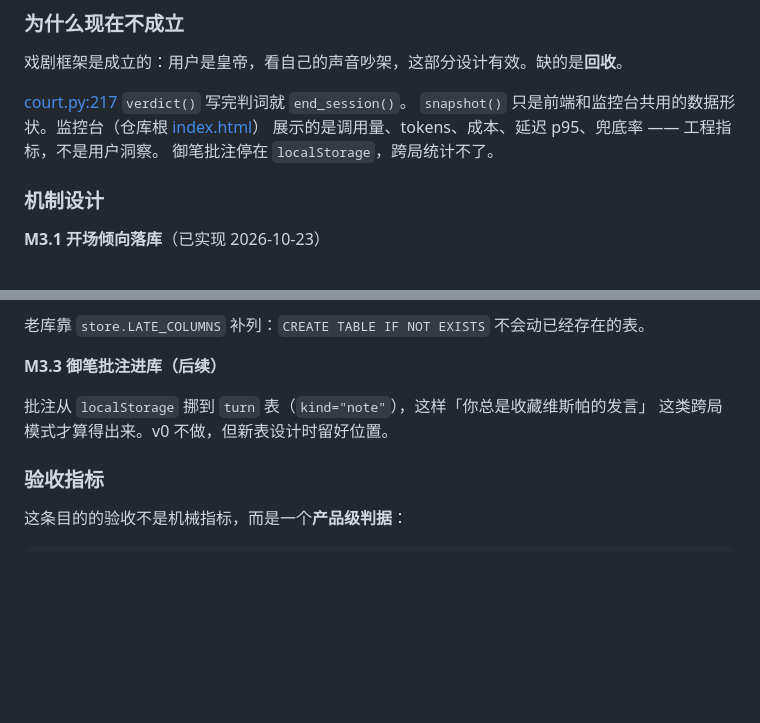
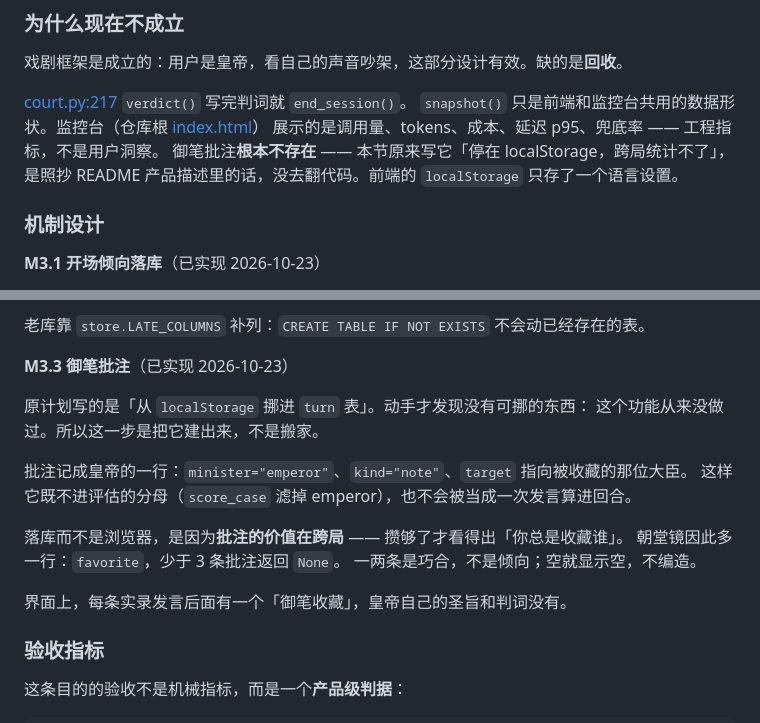
Before and after one commit to dxj1031/The-Ministers, a Markdown page: docs/system_design_v0.md, 2 parts joined by grey strips. GitHub-like rendering; blank space fills up the shorter version.

```diff
--- a/docs/system_design_v0.md
+++ b/docs/system_design_v0.md
@@ -357,7 +357,8 @@ user_read_churn   = 相邻两次整理之间变化的字段比例     —— 在
 [court.py:217](../app/back/services/court.py#L217) `verdict()` 写完判词就 `end_session()`。
 `snapshot()` 只是前端和监控台共用的数据形状。监控台（仓库根 [index.html](../index.html)）
 展示的是调用量、tokens、成本、延迟 p95、兜底率 —— 工程指标，不是用户洞察。
-御笔批注停在 `localStorage`，跨局统计不了。
+御笔批注**根本不存在** —— 本节原来写它「停在 localStorage，跨局统计不了」，
+是照抄 README 产品描述里的话，没去翻代码。前端的 `localStorage` 只存了一个语言设置。
 
 ### 机制设计
 
@@ -394,10 +395,19 @@ verdict_aligned INTEGER                     -- 裁决与 lean_open 同向？1/0
 
 老库靠 `store.LATE_COLUMNS` 补列：`CREATE TABLE IF NOT EXISTS` 不会动已经存在的表。
 
-**M3.3 御笔批注进库（后续）**
+**M3.3 御笔批注**（已实现 2026-10-23）
 
-批注从 `localStorage` 挪到 `turn` 表（`kind="note"`），这样「你总是收藏维斯帕的发言」
-这类跨局模式才算得出来。v0 不做，但新表设计时留好位置。
+原计划写的是「从 `localStorage` 挪进 `turn` 表」。动手才发现没有可挪的东西：
+这个功能从来没做过。所以这一步是把它建出来，不是搬家。
+
+批注记成皇帝的一行：`minister="emperor"`、`kind="note"`、`target` 指向被收藏的那位大臣。
+这样它既不进评估的分母（`score_case` 滤掉 emperor），也不会被当成一次发言算进回合。
+
+落库而不是浏览器，是因为**批注的价值在跨局** —— 攒够了才看得出「你总是收藏谁」。
+朝堂镜因此多一行：`favorite`，少于 3 条批注返回 `None`。
+一两条是巧合，不是倾向；空就显示空，不编造。
+
+界面上，每条实录发言后面有一个「御笔收藏」，皇帝自己的圣旨和判词没有。
 
 ### 验收指标
 
```
Also changed, not shown: README.md (+2 -3 lines), docs/progress.md (+16 -7 lines).
